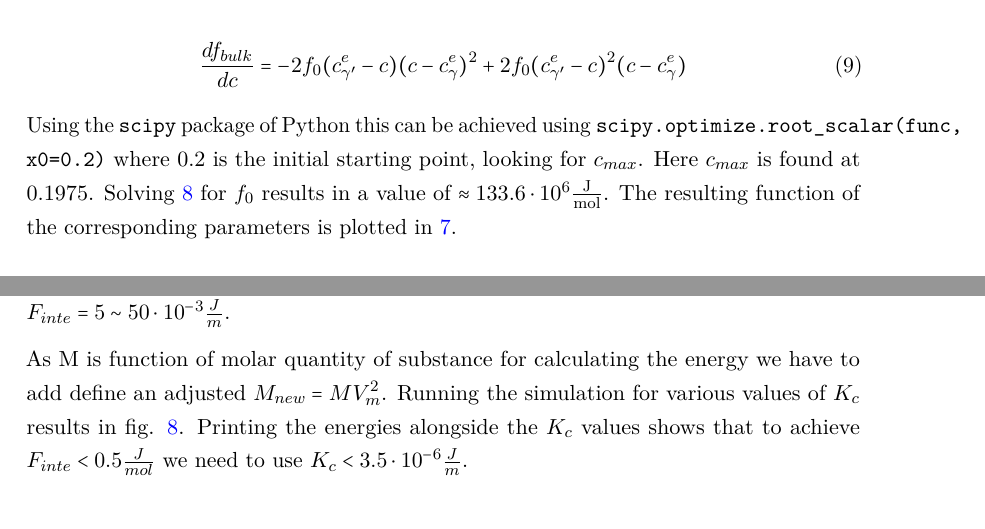
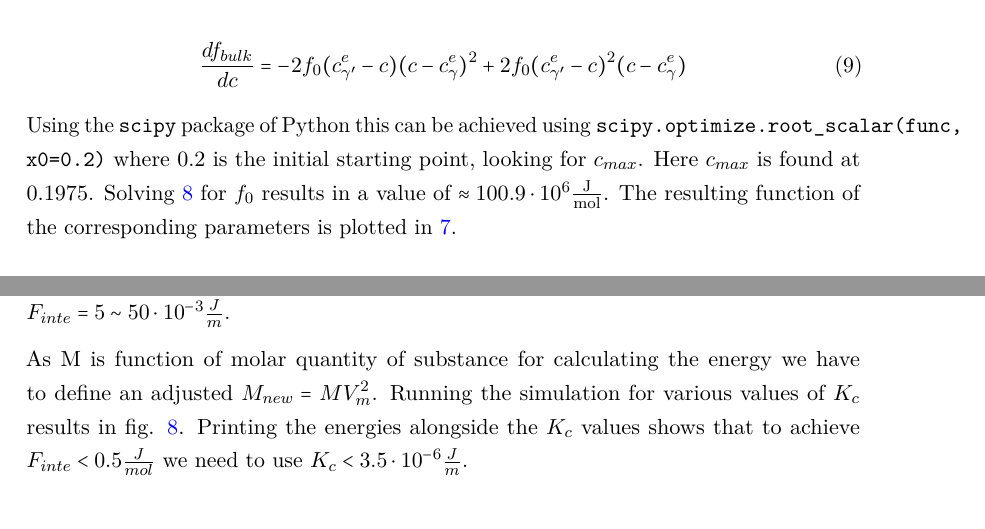
Before and after one commit to LAPikachu/practical_pfm, a LaTeX document (report/main.tex): two parts of pages 6 and 9 of 10, joined at a grey line, cut so that both start at the same text. Compiled offline with pdfLaTeX.

Commit message:
changes according to the review

```diff
--- a/report/main.tex
+++ b/report/main.tex
@@ -137,7 +137,7 @@ The \( f_{0}\) needs to be fitted so that it results in an energy gradient of \(
 	\frac{df_{bulk}}{dc} = -2 f_{0} (c_{\gamma '}^{e} - c)(c - c_{\gamma}^{e})^{2} + 2 f_{0} (c_{\gamma '}^{e} - c)^{2}(c - c_{\gamma}^{e})
 \end{equation}
 
-Using the \code{scipy} package of Python this can be achieved using \code{scipy.optimize.root\_scalar(func, x0=0.2)} where 0.2 is the initial starting point, looking for \(c_{max}\). Here \(c_{max}\) is found at 0.1975. Solving \ref{eq:f_bulk_NiAl} for \(f_{0}\) results in a value of \(\approx 133.6 \cdot 10^{6} \frac{\mathrm{J}}{\mathrm{mol}}\).  The resulting function of the corresponding parameters is plotted in \ref{fig:alni_fitted}.
+Using the \code{scipy} package of Python this can be achieved using \code{scipy.optimize.root\_scalar(func, x0=0.2)} where 0.2 is the initial starting point, looking for \(c_{max}\). Here \(c_{max}\) is found at 0.1975. Solving \ref{eq:f_bulk_NiAl} for \(f_{0}\) results in a value of \(\approx 100.9 \cdot 10^{6} \frac{\mathrm{J}}{\mathrm{mol}}\).  The resulting function of the corresponding parameters is plotted in \ref{fig:alni_fitted}.
 
 
 \begin{figure}[htb]
@@ -176,7 +176,7 @@ The functional for the binary system is evaluated as follows:
 
 \(\nabla^{2}(\cdot)\) is (both in eq. \ref{eq:functional_NiAl} and eq. \ref{eq:cahn_hillard}) is discretized as in sec. \ref{sec:task1} eq. \ref{eq:central_euler_second_derivative}.  The following coefficients are used molar Volumen \(V_{m} = 10^{-5} \frac{m^{3}}{mol}\), interface mobility \(M = 10^{-17} \frac{mol^{2}}{J m s}\), length segment \(dx = 10^{-8} m\), \(f_{0} = 134 \cdot 10^{6} \frac{J}{mol}\) and a experimental interface energy of \( F_{inte} = 5 \sim 50 \cdot 10^{-3} \frac{J}{m}\).
 
-As M is function of molar quantity of substance for calculating the energy we have to add define an adjusted \( M_{new} = M V_{m}^{2}\). Running the simulation for various values of \(K_{c}\) results in fig. \ref{fig:vary_K}. Printing the energies alongside the \(K_{c}\) values shows that to achieve \(F_{inte} < 0.5 \frac{J}{mol}\) we need to use \(K_{c} < 3.5 \cdot 10^{-6} \frac{J}{m}\).
+As M is function of molar quantity of substance for calculating the energy we have to define an adjusted \( M_{new} = M V_{m}^{2}\). Running the simulation for various values of \(K_{c}\) results in fig. \ref{fig:vary_K}. Printing the energies alongside the \(K_{c}\) values shows that to achieve \(F_{inte} < 0.5 \frac{J}{mol}\) we need to use \(K_{c} < 3.5 \cdot 10^{-6} \frac{J}{m}\).
 
 \begin{figure}[htb]
 	\includegraphics[width=\textwidth]{find_K_grad_energy_density.png}
```
